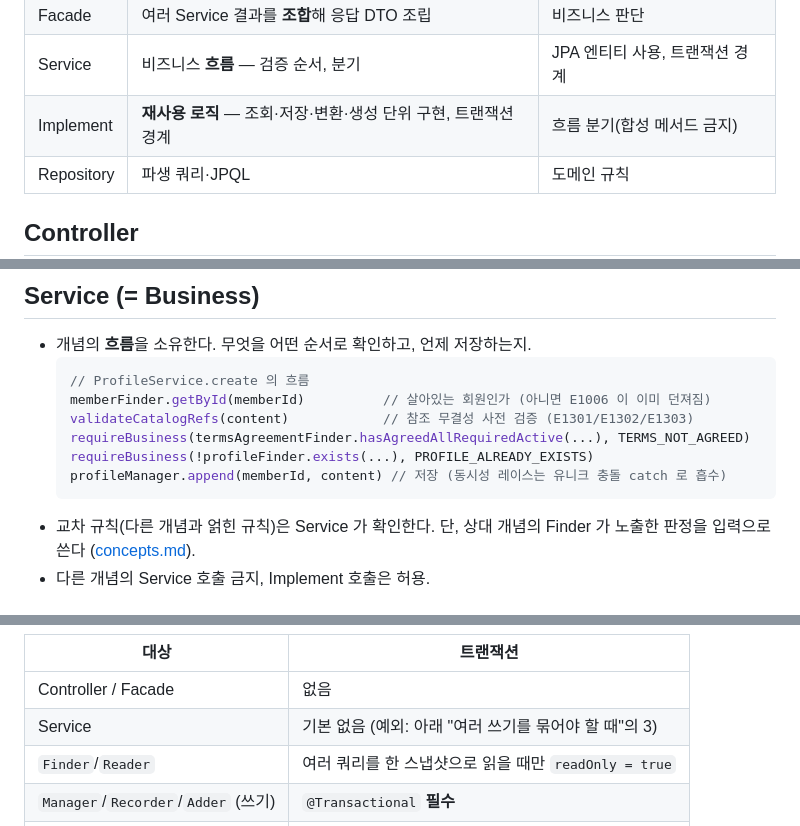
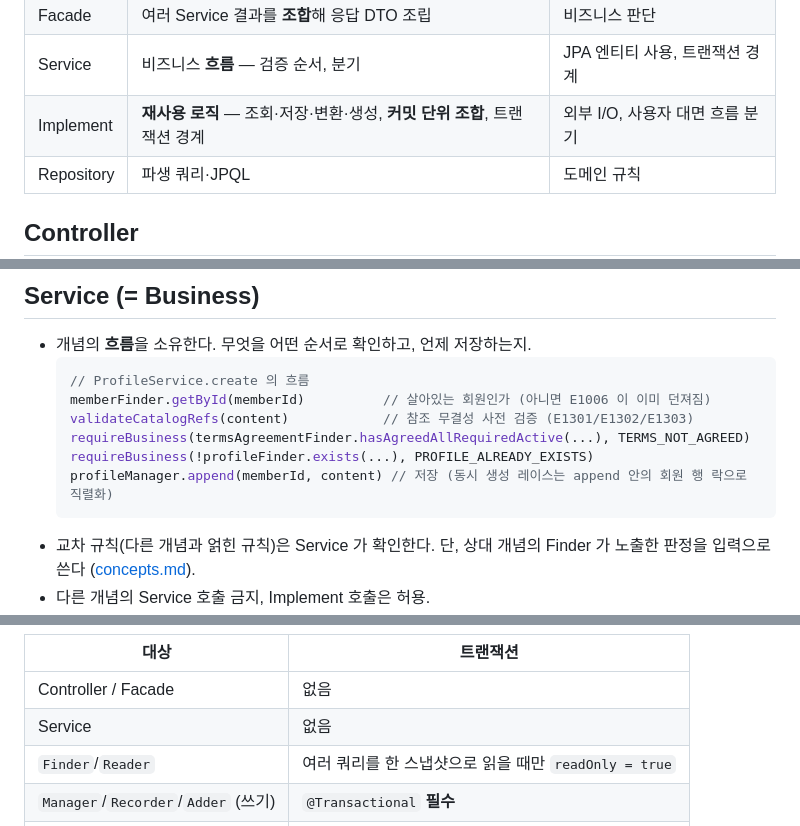
Before and after one commit to 100Thieves-team/moimyeon-backend, a Markdown page: docs/conventions/layers.md, 3 parts joined by grey strips. Drawn GitHub-style.

````diff
--- a/docs/conventions/layers.md
+++ b/docs/conventions/layers.md
@@ -39,7 +39,7 @@ Service 본문에 쌓여 흐름이 안 읽히기 시작하면 그때 분리한
 | Controller | 요청/응답 DTO 변환, ApiResponse 래핑 | 비즈니스 판단, 여러 Service 조합 |
 | Facade | 여러 Service 결과를 **조합**해 응답 DTO 조립 | 비즈니스 판단 |
 | Service | 비즈니스 **흐름** — 검증 순서, 분기 | JPA 엔티티 사용, 트랜잭션 경계 |
-| Implement | **재사용 로직** — 조회·저장·변환·생성 단위 구현, 트랜잭션 경계 | 흐름 분기(합성 메서드 금지) |
+| Implement | **재사용 로직** — 조회·저장·변환·생성, **커밋 단위 조합**, 트랜잭션 경계 | 외부 I/O, 사용자 대면 흐름 분기 |
 | Repository | 파생 쿼리·JPQL | 도메인 규칙 |
 
 ## Controller
@@ -88,7 +88,7 @@ class ProfileFacade(
   validateCatalogRefs(content)            // 참조 무결성 사전 검증 (E1301/E1302/E1303)
   requireBusiness(termsAgreementFinder.hasAgreedAllRequiredActive(...), TERMS_NOT_AGREED)
   requireBusiness(!profileFinder.exists(...), PROFILE_ALREADY_EXISTS)
-  profileManager.append(memberId, content) // 저장 (동시성 레이스는 유니크 충돌 catch 로 흡수)
+  profileManager.append(memberId, content) // 저장 (동시 생성 레이스는 append 안의 회원 행 락으로 직렬화)
   ```
 - 교차 규칙(다른 개념과 얽힌 규칙)은 Service 가 확인한다. 단, 상대 개념의 Finder 가 노출한
   판정을 입력으로 쓴다 ([concepts.md](concepts.md)).
@@ -162,7 +193,7 @@ Yes → 그 메서드가 트랜잭션 경계. No → 붙이지 않는다.
 | 대상 | 트랜잭션 |
 | --- | --- |
 | Controller / Facade | 없음 |
-| Service | 기본 없음 (예외: 아래 "여러 쓰기를 묶어야 할 때"의 3) |
+| Service | 없음 |
 | `Finder`/`Reader` | 여러 쿼리를 한 스냅샷으로 읽을 때만 `readOnly = true` |
 | `Manager`/`Recorder`/`Adder` (쓰기) | `@Transactional` **필수** |
 | `Generator`/`Mapper` (계산·변환) | 없음 |
````
Also changed, not shown: other parts of docs/conventions/layers.md (+41 -7 lines).
